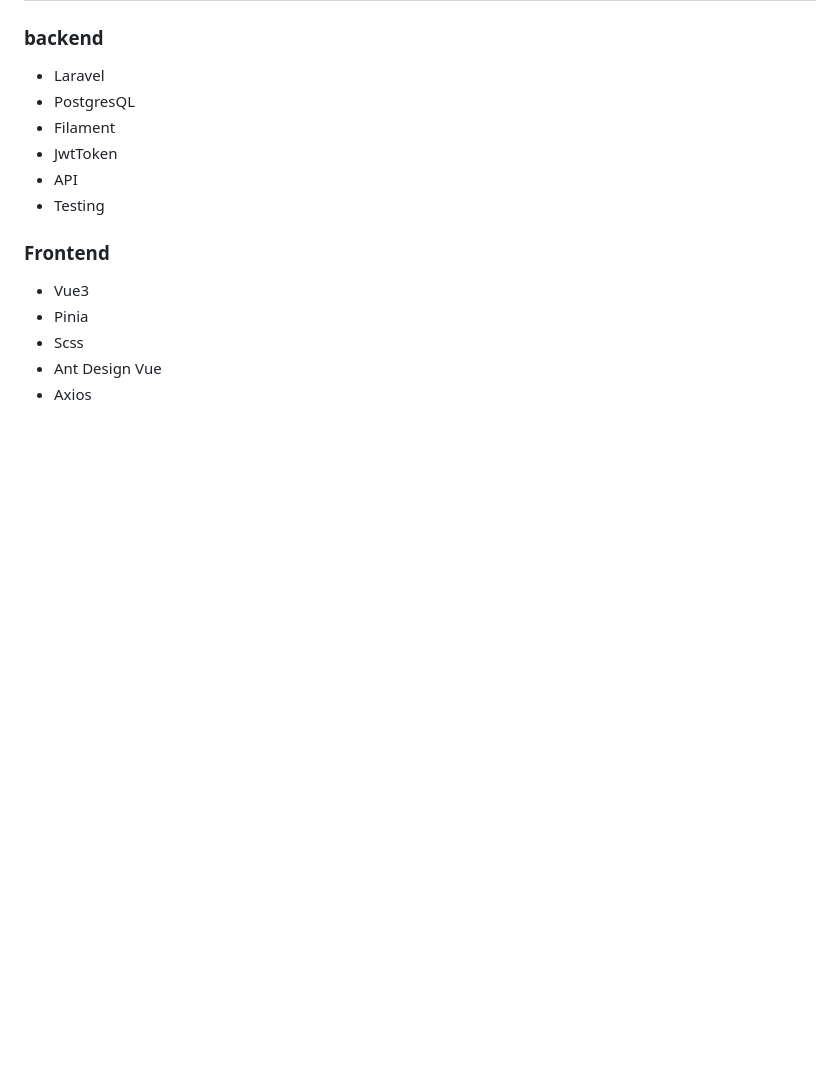
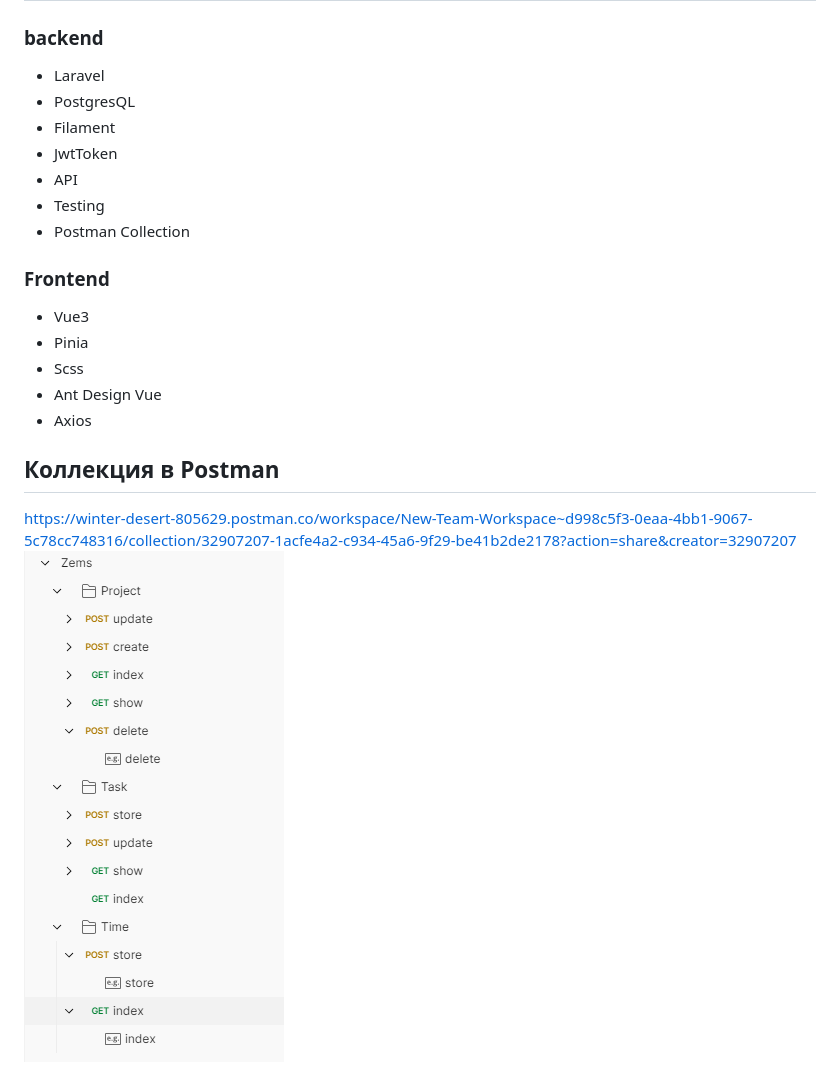
Before and after one commit to riikiti/zems, a Markdown page: README.md, the part around the change. GitHub-like rendering; pictures changed too: postman_collection.png (added); blank space fills up the shorter version.

```diff
--- a/README.md
+++ b/README.md
@@ -10,9 +10,14 @@ https://docs.google.com/document/d/1bPB6zA6SUf4E-4rKM9CzQUfHSSRLnmIEQyAf_7GAVSw/
 * JwtToken
 * API
 * Testing
+* Postman Collection
 ### Frontend
 * Vue3
 * Pinia
 * Scss
 * Ant Design Vue
 * Axios
+
+## Коллекция в Postman
+https://winter-desert-805629.postman.co/workspace/New-Team-Workspace~d998c5f3-0eaa-4bb1-9067-5c78cc748316/collection/32907207-1acfe4a2-c934-45a6-9f29-be41b2de2178?action=share&creator=32907207
+![plot](./postman_collection.png)
```
